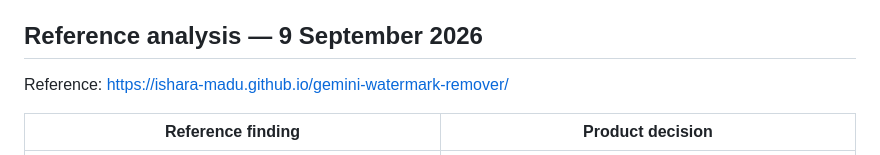
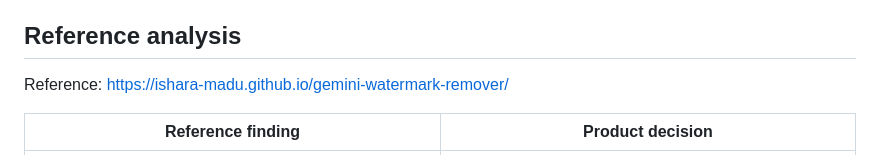
Before and after one commit to RahulSah641/ClearMark-Ai, a Markdown page: README.md, the part around the change. Drawn GitHub-style.

Commit message:
Update reference analysis section in README
Removed the date from the reference analysis section and updated the reference link.

```diff
--- a/README.md
+++ b/README.md
@@ -18,7 +18,7 @@ The fill uses a Coons surface estimated from the four boundaries. It can reconst
 
 The same fixed area is edited on each video frame. There is no moving-logo tracking or temporal inpainting. Keep the browser tab visible: hiding it cancels recording instead of knowingly delivering a throttled/incomplete output. The downloaded video must be reviewed for artifacts and audio. Browser codec support and performance vary; UI checks capabilities but cannot guarantee every source codec or device. Silent sources may produce a silent audio track. Exports do not promise to retain metadata or C2PA credentials, and do not detect or intentionally remove invisible watermarks.
 
-## Reference analysis — 9 September 2026
+## Reference analysis
 
 Reference: https://ishara-madu.github.io/gemini-watermark-remover/
 
```
